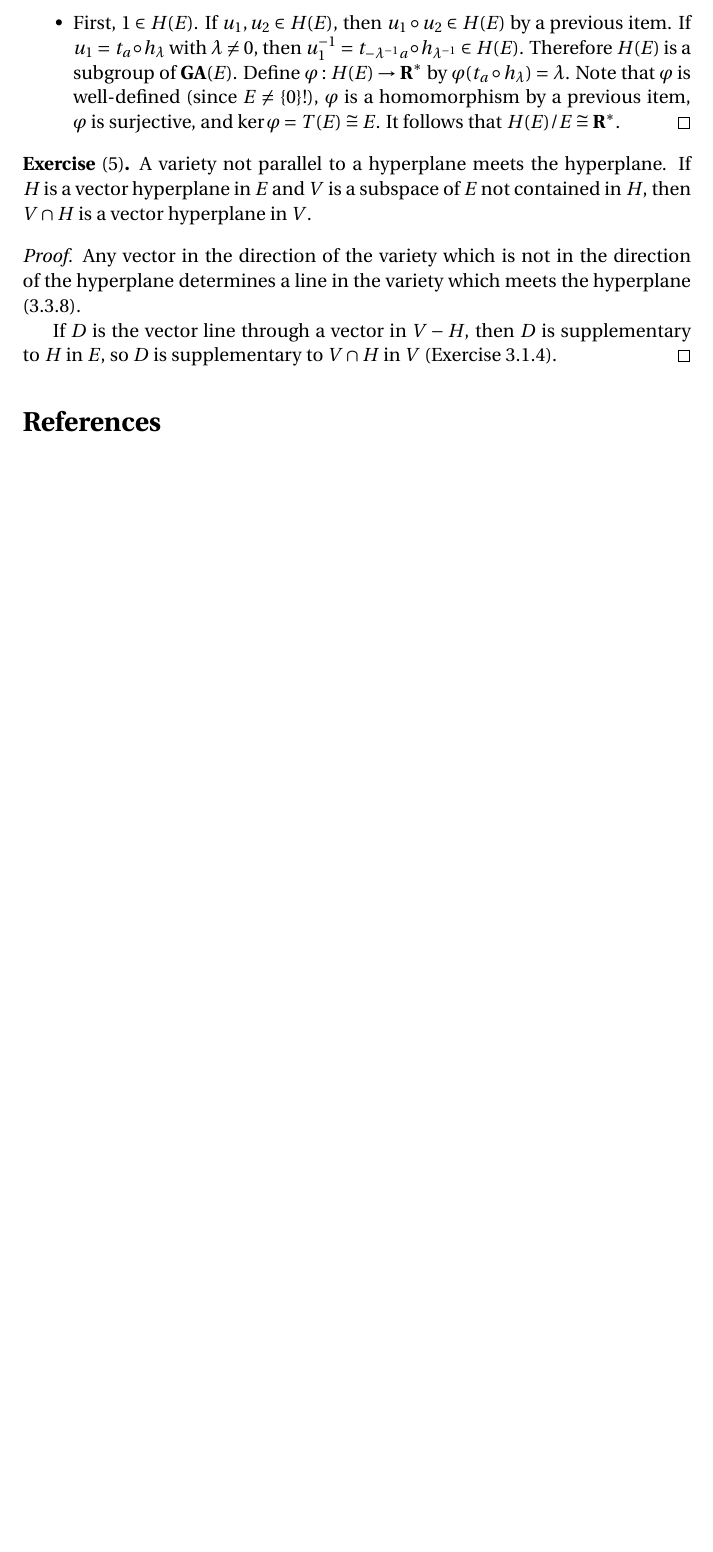
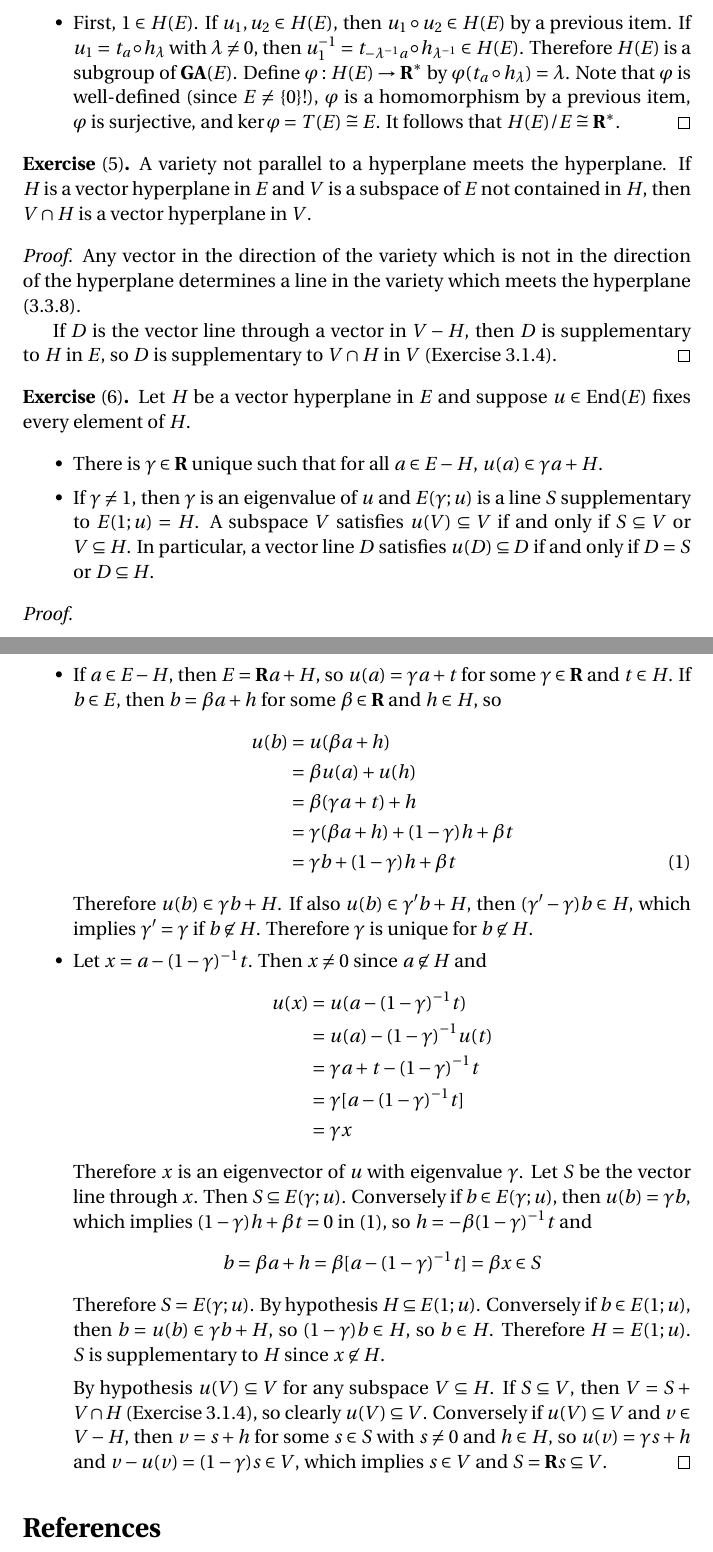
Before and after one commit to blargoner/math-geometry-dieudonne, a LaTeX problem sheet (exercises.tex): part of page 4 of 4 before the commit and two parts of pages 4 and 5 of 5 after it, the two joined at a grey line, cut so that both start at the same text, the shorter picture padded with empty space. Compiled offline with pdfLaTeX.

Commit message:
chapter 3, section 3

```diff
--- a/exercises.tex
+++ b/exercises.tex
@@ -141,6 +141,40 @@ Any vector in the direction of the variety which is not in the direction of the
 If \(D\)~is the vector line through a vector in \(V-H\), then \(D\)~is supplementary to~\(H\) in~\(E\), so \(D\)~is supplementary to~\(V\sect H\) in~\(V\) (Exercise~3.1.4).
 \end{proof}
 
+\begin{exer}[6]
+Let \(H\)~be a vector hyperplane in~\(E\) and suppose \(u\in\End(E)\) fixes every element of~\(H\).
+\begin{itemize}[itemsep=0pt]
+\item There is \(\gamma\in\R\) unique such that for all \(a\in E-H\), \(u(a)\in\gamma a+H\).
+\item If \(\gamma\ne 1\), then \(\gamma\)~is an eigenvalue of~\(u\) and \(E(\gamma;u)\)~is a line~\(S\) supplementary to \(E(1;u)=H\). A subspace~\(V\) satisfies \(u(V)\subseteq V\) if and only if \(S\subseteq V\) or \(V\subseteq H\). In particular, a vector line~\(D\) satisfies \(u(D)\subseteq D\) if and only if \(D=S\) or \(D\subseteq H\).
+\end{itemize}
+\end{exer}
+\begin{proof}\
+\begin{itemize}[itemsep=0pt]
+\item If \(a\in E-H\), then \(E=\R a+H\), so \(u(a)=\gamma a+t\) for some \(\gamma\in\R\) and \(t\in H\). If \(b\in E\), then \(b=\beta a+h\) for some \(\beta\in\R\) and \(h\in H\), so
+\begin{align*}
+u(b)&=u(\beta a+h)\\
+	&=\beta u(a)+u(h)\\
+	&=\beta(\gamma a+t)+h\\
+	&=\gamma(\beta a+h)+(1-\gamma)h+\beta t\\
+	&=\gamma b+(1-\gamma)h+\beta t\tag{1}
+\end{align*}
+Therefore \(u(b)\in\gamma b+H\). If also \(u(b)\in\gamma'b+H\), then \((\gamma'-\gamma)b\in H\), which implies \(\gamma'=\gamma\) if \(b\not\in H\). Therefore \(\gamma\)~is unique for \(b\not\in H\).
+\item Let \(x=a-(1-\gamma)^{-1}t\). Then \(x\ne 0\) since \(a\not\in H\) and
+\begin{align*}
+u(x)&=u(a-(1-\gamma)^{-1}t)\\
+	&=u(a)-(1-\gamma)^{-1}u(t)\\
+	&=\gamma a+t-(1-\gamma)^{-1}t\\
+	&=\gamma[a-(1-\gamma)^{-1}t]\\
+	&=\gamma x
+\end{align*}
+Therefore \(x\)~is an eigenvector of~\(u\) with eigenvalue~\(\gamma\). Let \(S\)~be the vector line through~\(x\). Then \(S\subseteq E(\gamma;u)\). Conversely if \(b\in E(\gamma;u)\), then \(u(b)=\gamma b\), which implies \((1-\gamma)h+\beta t=0\) in~(1), so \(h=-\beta(1-\gamma)^{-1}t\) and
+\[b=\beta a+h=\beta[a-(1-\gamma)^{-1}t]=\beta x\in S\]
+Therefore \(S=E(\gamma;u)\). By hypothesis \(H\subseteq E(1;u)\). Conversely if \(b\in E(1;u)\), then \(b=u(b)\in\gamma b+H\), so \((1-\gamma)b\in H\), so \(b\in H\). Therefore \(H=E(1;u)\). \(S\)~is supplementary to~\(H\) since \(x\not\in H\).
+
+By hypothesis \(u(V)\subseteq V\) for any subspace \(V\subseteq H\). If \(S\subseteq V\), then \(V=S+V\sect H\) (Exercise~3.1.4), so clearly \(u(V)\subseteq V\). Conversely if \(u(V)\subseteq V\) and \(v\in V-H\), then \(v=s+h\) for some \(s\in S\) with \(s\ne 0\) and \(h\in H\), so \(u(v)=\gamma s+h\) and \(v-u(v)=(1-\gamma)s\in V\), which implies \(s\in V\) and \(S=\R s\subseteq V\).\qedhere
+\end{itemize}
+\end{proof}
+
 % References
 \begin{thebibliography}{0}
 \bibitem{dieudonne} Dieudonn\'e, J. \textit{Linear Algebra and Geometry.} Hermann, 1969.
```
Also changed, not shown: exercises.pdf.
